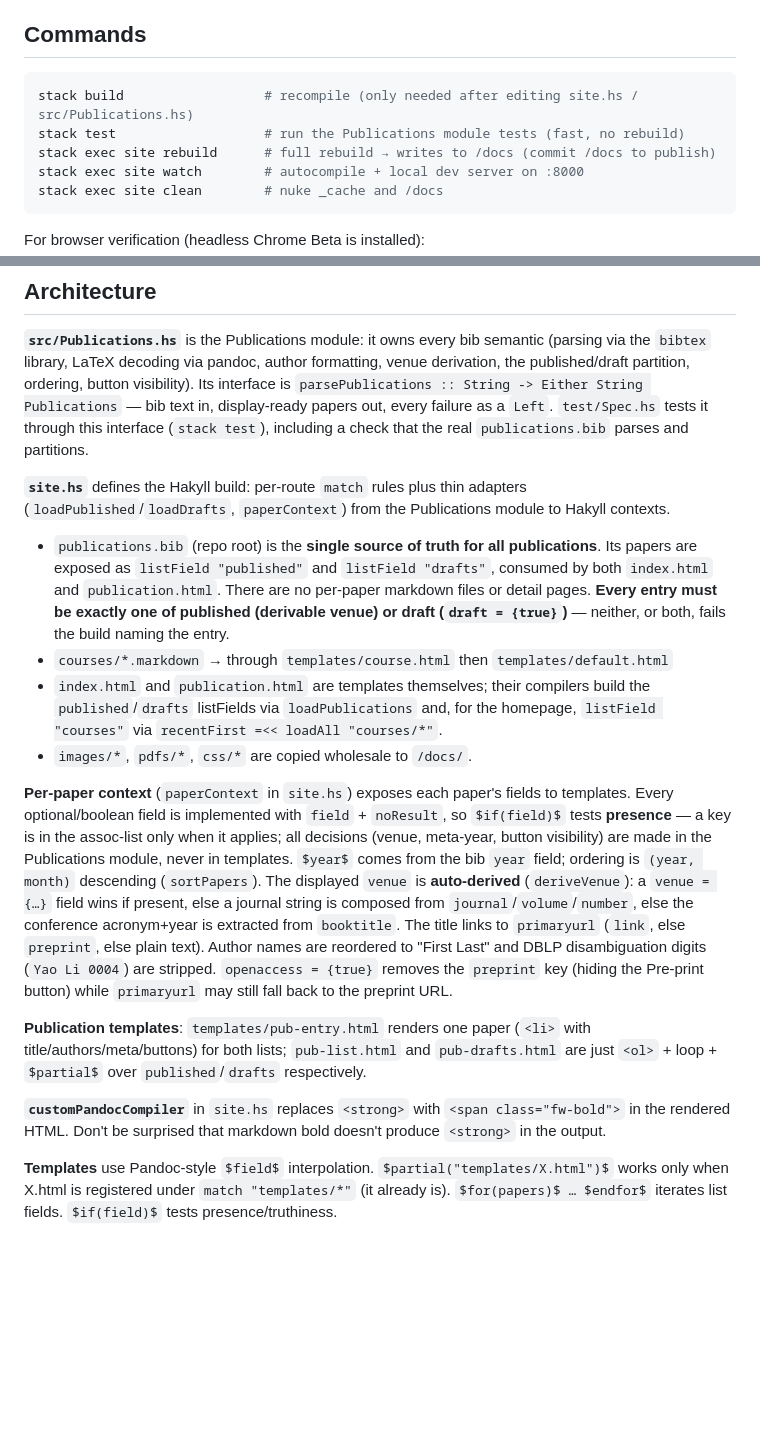
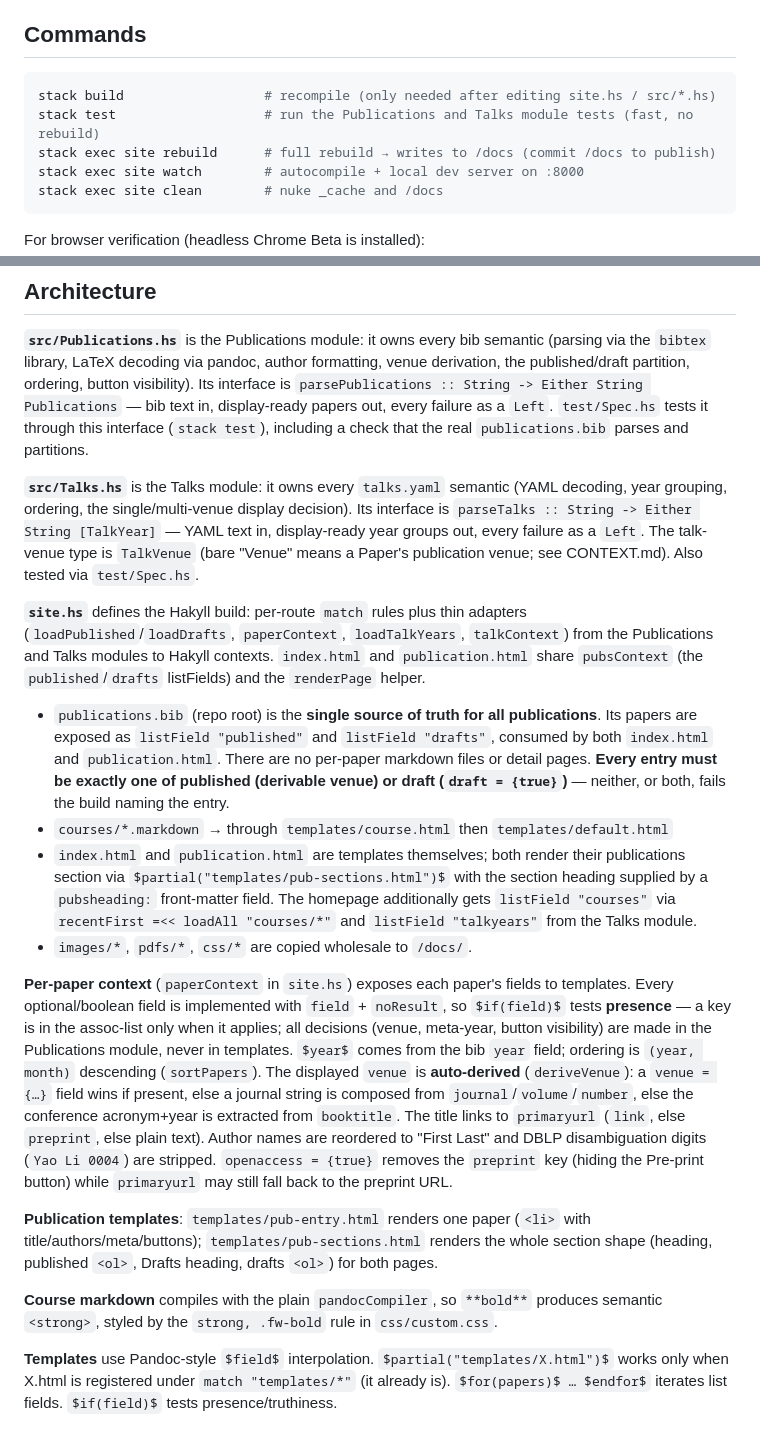
Before and after one commit to lastland/lastland.github.io, a Markdown page: CLAUDE.md, 2 parts joined by grey strips. Rendered like a GitHub page; blank space fills up the shorter version.

Commit message:
Update CLAUDE.md for the Talks module, pub-sections partial, strong deletion
Co-Authored-By: Claude Fable 5 <noreply@anthropic.com>

````diff
--- a/CLAUDE.md
+++ b/CLAUDE.md
@@ -9,8 +9,8 @@ Personal academic website for Yao Li (Assistant Professor at Portland State). Bu
 ## Commands
 
 ```bash
-stack build                  # recompile (only needed after editing site.hs / src/Publications.hs)
-stack test                   # run the Publications module tests (fast, no rebuild)
+stack build                  # recompile (only needed after editing site.hs / src/*.hs)
+stack test                   # run the Publications and Talks module tests (fast, no rebuild)
 stack exec site rebuild      # full rebuild → writes to /docs (commit /docs to publish)
 stack exec site watch        # autocompile + local dev server on :8000
 stack exec site clean        # nuke _cache and /docs
@@ -34,18 +34,20 @@ pkill -f 'http.server 8765'
 
 **`src/Publications.hs`** is the Publications module: it owns every bib semantic (parsing via the `bibtex` library, LaTeX decoding via pandoc, author formatting, venue derivation, the published/draft partition, ordering, button visibility). Its interface is `parsePublications :: String -> Either String Publications` — bib text in, display-ready papers out, every failure as a `Left`. `test/Spec.hs` tests it through this interface (`stack test`), including a check that the real `publications.bib` parses and partitions.
 
-**`site.hs`** defines the Hakyll build: per-route `match` rules plus thin adapters (`loadPublished`/`loadDrafts`, `paperContext`) from the Publications module to Hakyll contexts.
+**`src/Talks.hs`** is the Talks module: it owns every `talks.yaml` semantic (YAML decoding, year grouping, ordering, the single/multi-venue display decision). Its interface is `parseTalks :: String -> Either String [TalkYear]` — YAML text in, display-ready year groups out, every failure as a `Left`. The talk-venue type is `TalkVenue` (bare "Venue" means a Paper's publication venue; see CONTEXT.md). Also tested via `test/Spec.hs`.
+
+**`site.hs`** defines the Hakyll build: per-route `match` rules plus thin adapters (`loadPublished`/`loadDrafts`, `paperContext`, `loadTalkYears`, `talkContext`) from the Publications and Talks modules to Hakyll contexts. `index.html` and `publication.html` share `pubsContext` (the `published`/`drafts` listFields) and the `renderPage` helper.
 
 - `publications.bib` (repo root) is the **single source of truth for all publications**. Its papers are exposed as `listField "published"` and `listField "drafts"`, consumed by both `index.html` and `publication.html`. There are no per-paper markdown files or detail pages. **Every entry must be exactly one of published (derivable venue) or draft (`draft = {true}`)** — neither, or both, fails the build naming the entry.
 - `courses/*.markdown` → through `templates/course.html` then `templates/default.html`
-- `index.html` and `publication.html` are templates themselves; their compilers build the `published`/`drafts` listFields via `loadPublications` and, for the homepage, `listField "courses"` via `recentFirst =<< loadAll "courses/*"`.
+- `index.html` and `publication.html` are templates themselves; both render their publications section via `$partial("templates/pub-sections.html")$` with the section heading supplied by a `pubsheading:` front-matter field. The homepage additionally gets `listField "courses"` via `recentFirst =<< loadAll "courses/*"` and `listField "talkyears"` from the Talks module.
 - `images/*`, `pdfs/*`, `css/*` are copied wholesale to `/docs/`.
 
 **Per-paper context** (`paperContext` in `site.hs`) exposes each paper's fields to templates. Every optional/boolean field is implemented with `field` + `noResult`, so `$if(field)$` tests **presence** — a key is in the assoc-list only when it applies; all decisions (venue, meta-year, button visibility) are made in the Publications module, never in templates. `$year$` comes from the bib `year` field; ordering is `(year, month)` descending (`sortPapers`). The displayed `venue` is **auto-derived** (`deriveVenue`): a `venue = {…}` field wins if present, else a journal string is composed from `journal`/`volume`/`number`, else the conference acronym+year is extracted from `booktitle`. The title links to `primaryurl` (`link`, else `preprint`, else plain text). Author names are reordered to "First Last" and DBLP disambiguation digits (`Yao Li 0004`) are stripped. `openaccess = {true}` removes the `preprint` key (hiding the Pre-print button) while `primaryurl` may still fall back to the preprint URL.
 
-**Publication templates**: `templates/pub-entry.html` renders one paper (`<li>` with title/authors/meta/buttons) for both lists; `pub-list.html` and `pub-drafts.html` are just `<ol>` + loop + `$partial$` over `published`/`drafts` respectively.
+**Publication templates**: `templates/pub-entry.html` renders one paper (`<li>` with title/authors/meta/buttons); `templates/pub-sections.html` renders the whole section shape (heading, published `<ol>`, Drafts heading, drafts `<ol>`) for both pages.
 
-**`customPandocCompiler`** in `site.hs` replaces `<strong>` with `<span class="fw-bold">` in the rendered HTML. Don't be surprised that markdown bold doesn't produce `<strong>` in the output.
+**Course markdown** compiles with the plain `pandocCompiler`, so `**bold**` produces semantic `<strong>`, styled by the `strong, .fw-bold` rule in `css/custom.css`.
 
 **Templates** use Pandoc-style `$field$` interpolation. `$partial("templates/X.html")$` works only when X.html is registered under `match "templates/*"` (it already is). `$for(papers)$ … $endfor$` iterates list fields. `$if(field)$` tests presence/truthiness.
 
````
